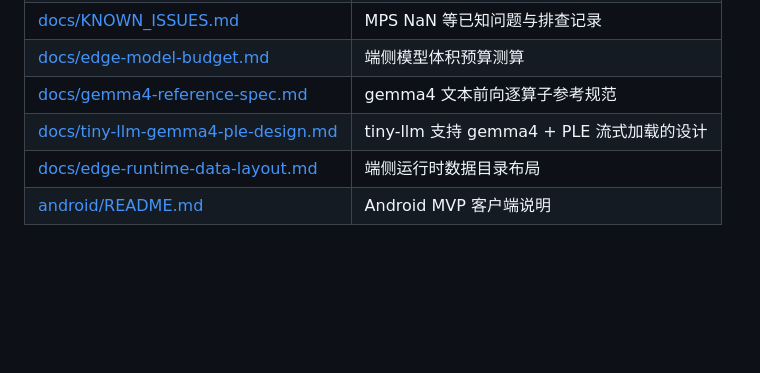
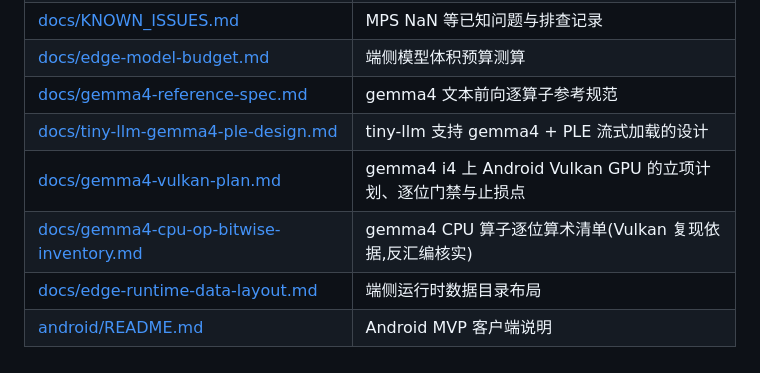
Before and after one commit to 918822019/On-Device-File-Assistant, a Markdown page: README.md, the part around the change. Rendered like a GitHub page; blank space fills up the shorter version.

```diff
--- a/README.md
+++ b/README.md
@@ -199,5 +199,7 @@ JSONL 存储往返与容错、增量扫描生命周期（导入/跳过/变更重
 | [docs/edge-model-budget.md](docs/edge-model-budget.md) | 端侧模型体积预算测算 |
 | [docs/gemma4-reference-spec.md](docs/gemma4-reference-spec.md) | gemma4 文本前向逐算子参考规范 |
 | [docs/tiny-llm-gemma4-ple-design.md](docs/tiny-llm-gemma4-ple-design.md) | tiny-llm 支持 gemma4 + PLE 流式加载的设计 |
+| [docs/gemma4-vulkan-plan.md](docs/gemma4-vulkan-plan.md) | gemma4 i4 上 Android Vulkan GPU 的立项计划、逐位门禁与止损点 |
+| [docs/gemma4-cpu-op-bitwise-inventory.md](docs/gemma4-cpu-op-bitwise-inventory.md) | gemma4 CPU 算子逐位算术清单(Vulkan 复现依据,反汇编核实) |
 | [docs/edge-runtime-data-layout.md](docs/edge-runtime-data-layout.md) | 端侧运行时数据目录布局 |
 | [android/README.md](android/README.md) | Android MVP 客户端说明 |
```
Also changed, not shown: docs/gemma4-vulkan-plan.md (added, +64 -0 lines).
